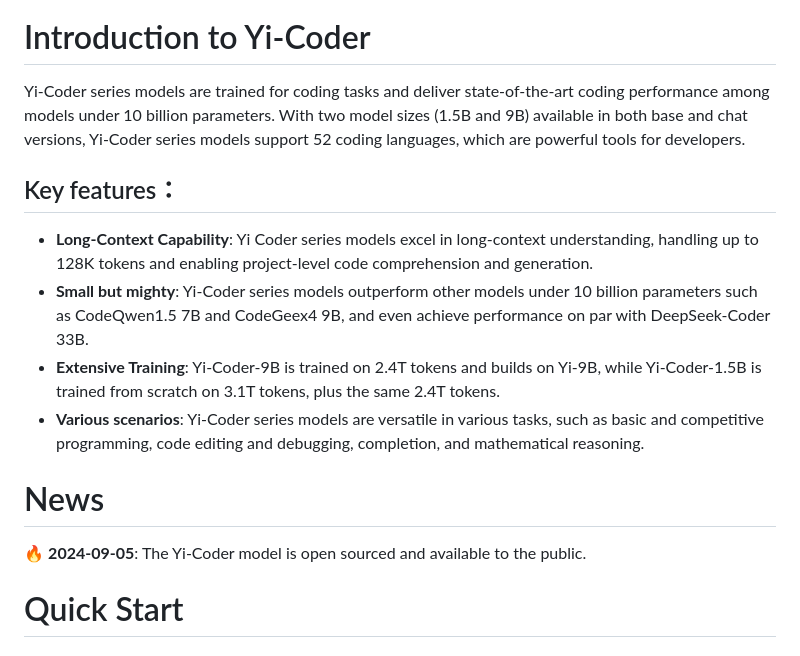
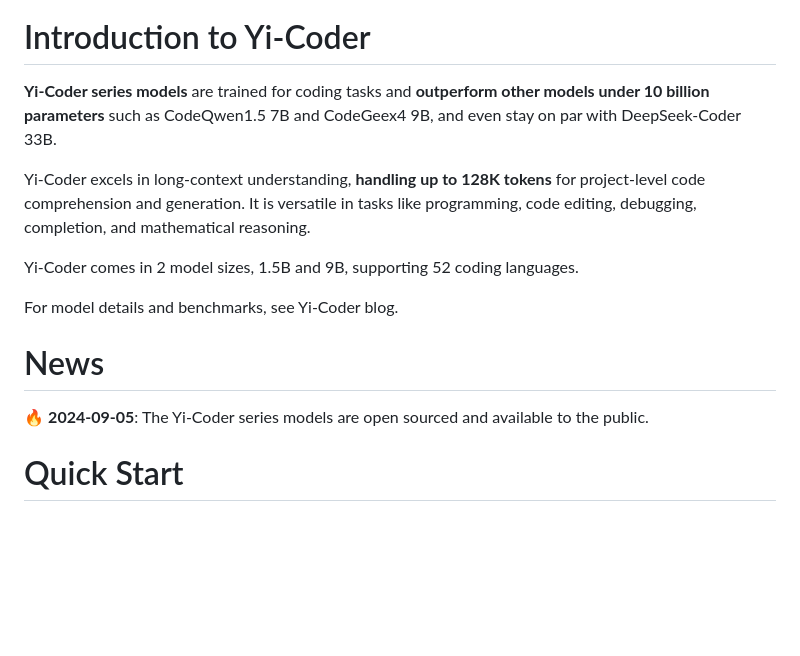
Before and after one commit to 01-ai/Yi-Coder, a Markdown page: README.md, the part around the change. GitHub-like rendering; blank space fills up the shorter version.

```diff
--- a/README.md
+++ b/README.md
@@ -5,15 +5,16 @@
 
 
 # Introduction to Yi-Coder
-Yi-Coder series models are trained for coding tasks and deliver state-of-the-art coding performance among models under 10 billion parameters. With two model sizes (1.5B and 9B) available in both base and chat versions, Yi-Coder series models support 52 coding languages, which are powerful tools for developers.
-## Key features：
-- **Long-Context Capability**: Yi Coder series models excel in long-context understanding, handling up to 128K tokens and enabling project-level code comprehension and generation.
-- **Small but mighty**: Yi-Coder series models outperform other models under 10 billion parameters such as CodeQwen1.5 7B and CodeGeex4 9B, and even achieve performance on par with DeepSeek-Coder 33B.
-- **Extensive Training**: Yi-Coder-9B is trained on 2.4T tokens and builds on Yi-9B, while Yi-Coder-1.5B is trained from scratch on 3.1T tokens, plus the same 2.4T tokens.
-- **Various scenarios**: Yi-Coder series models are versatile in various tasks, such as basic and competitive programming, code editing and debugging, completion, and mathematical reasoning.
+**Yi-Coder series models** are trained for coding tasks and **outperform other models under 10 billion parameters** such as CodeQwen1.5 7B and CodeGeex4 9B, and even stay on par with DeepSeek-Coder 33B.
+
+Yi-Coder excels in long-context understanding, **handling up to 128K tokens** for project-level code comprehension and generation. It is versatile in tasks like programming, code editing, debugging, completion, and mathematical reasoning.
+
+Yi-Coder comes in 2 model sizes, 1.5B and 9B, supporting 52 coding languages.
+
+For model details and benchmarks, see Yi-Coder blog.
 
 # News
-🔥 **2024-09-05**: The Yi-Coder model is open sourced and available to the public.
+🔥 **2024-09-05**: The Yi-Coder series models are open sourced and available to the public.
 
 # Quick Start
 ## Requirements
```
